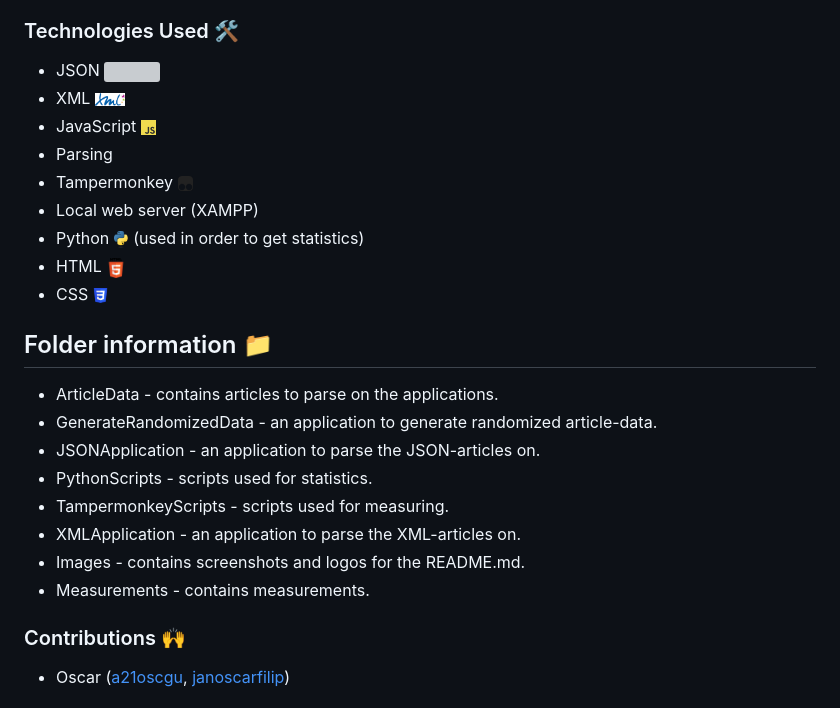
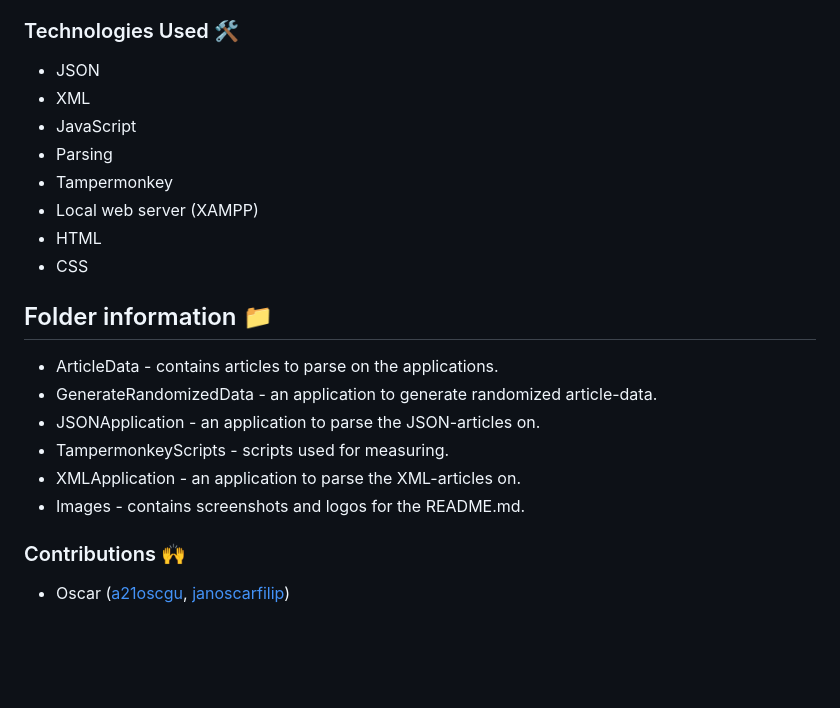
Before and after one commit to a21oscgu/Examensarbete, a Markdown page: README.md, the part around one of its changes. Drawn GitHub-style; blank space fills up the shorter version; grey boxes are pictures that could not be loaded.

```diff
--- a/README.md
+++ b/README.md
@@ -38,26 +38,23 @@ Understanding the performance differences between JSON and XML is crucial for de
 <p align="left">Figure 2 - Screenshot showcasing the header and the first article on JSONApplication. The data used for the articles were embedded in the JSON data interchange format and were also randomly generated with a seed.</p>
 
 ### Technologies Used 🛠️
-- JSON <img src="images/logos/JSON_vector_logo.svg.png" width="15px">
-- XML <img src="images/logos/XML.png" width="30px">
-- JavaScript <img src="images/logos/JavaScript-logo.png" width="15px">
+- JSON
+- XML
+- JavaScript
 - Parsing
-- Tampermonkey <img src="images/logos/Tampermonkey_logo.svg.png" width="15px">
+- Tampermonkey
 - Local web server (XAMPP)
-- Python <img src="images/logos/Python-logo-notext.svg.png" width="15px"> (used in order to get statistics)
-- HTML <img src="images/logos/HTML5_logo_and_wordmark.svg.png" width="20px">
-- CSS <img src="images/logos/CSS3_logo.svg.png" width="15px">
+- HTML
+- CSS
 
 ## Folder information 📁
 
 * ArticleData - contains articles to parse on the applications.
 * GenerateRandomizedData - an application to generate randomized article-data.
 * JSONApplication - an application to parse the JSON-articles on.
-* PythonScripts - scripts used for statistics.
 * TampermonkeyScripts - scripts used for measuring.
 * XMLApplication - an application to parse the XML-articles on.
 * Images - contains screenshots and logos for the README.md.
-* Measurements - contains measurements.
 
 ### Contributions 🙌
 - Oscar ([a21oscgu](https://github.com/a21oscgu/), [janoscarfilip](https://github.com/janoscarfilip/))
```
Also changed, not shown: other parts of README.md (+1 -1 lines).
